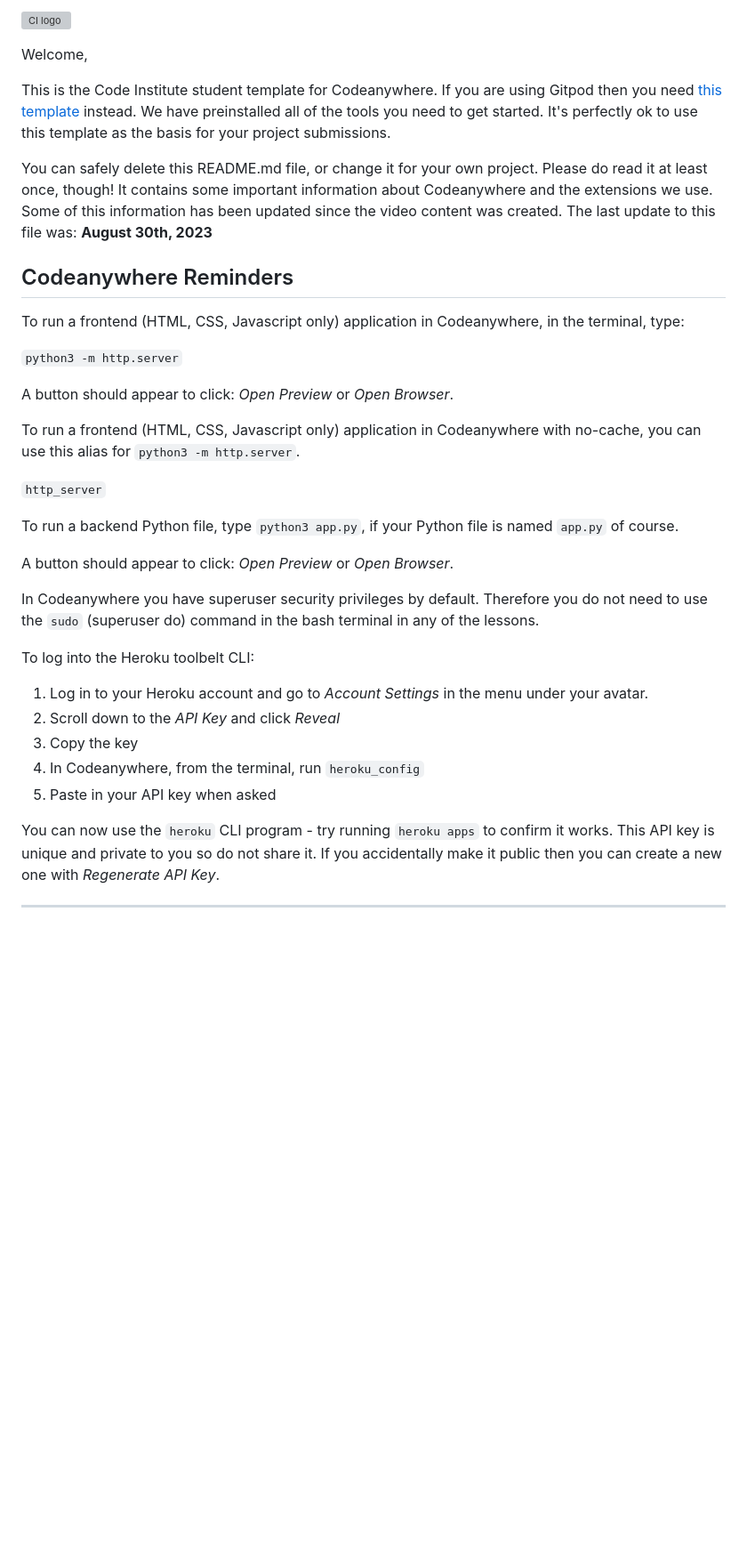
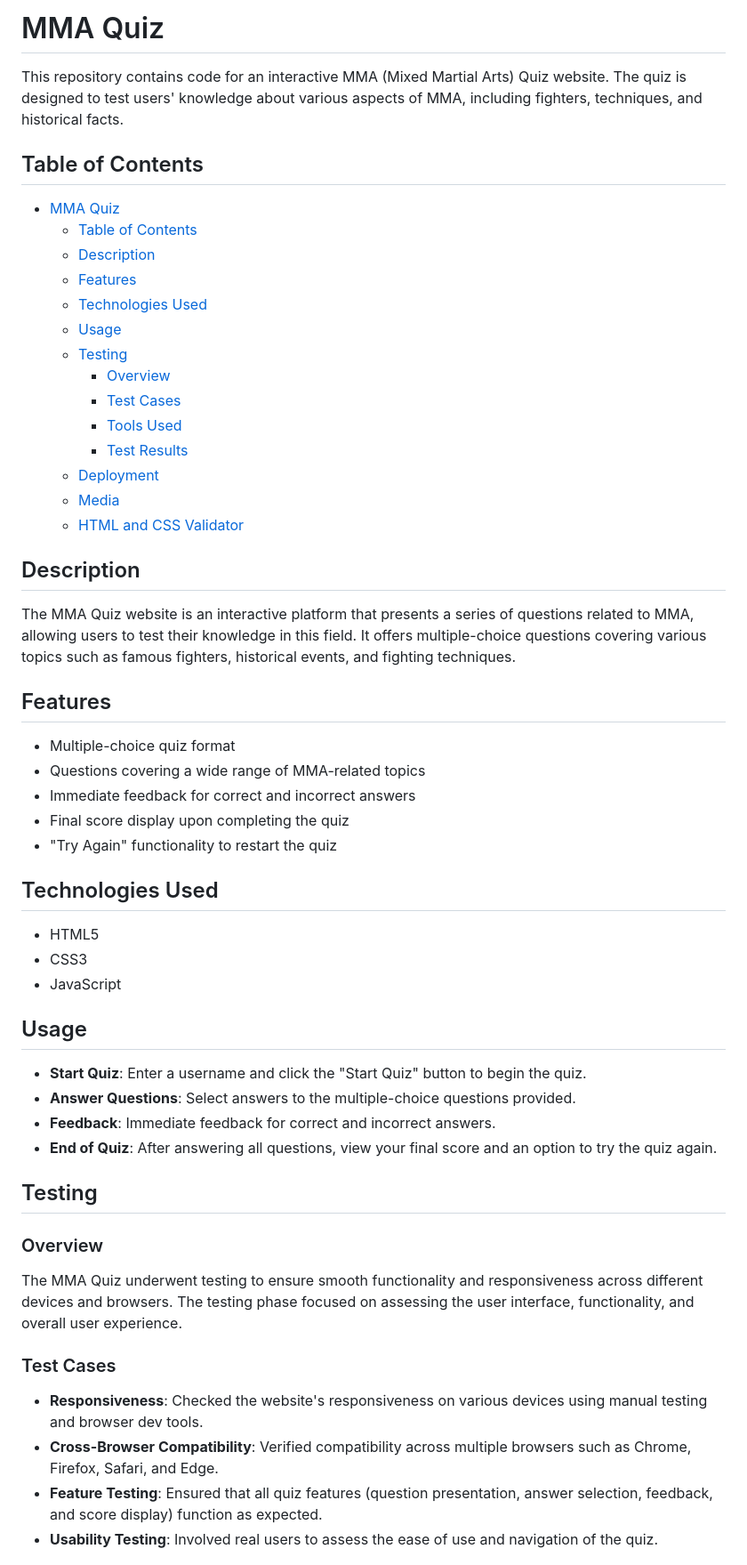
Before and after one commit to augustsletto/mma-quiz, a Markdown page: README.md, the part around one of its changes. Shown at 89% size. GitHub-like rendering; blank space fills up the shorter version; grey boxes are pictures that could not be loaded.

Commit message:
readme etc

```diff
--- a/README.md
+++ b/README.md
@@ -1,38 +1,59 @@
-![CI logo](https://codeinstitute.s3.amazonaws.com/fullstack/ci_logo_small.png)
+# MMA Quiz
 
-Welcome,
+This repository contains code for an interactive MMA (Mixed Martial Arts) Quiz website. The quiz is designed to test users' knowledge about various aspects of MMA, including fighters, techniques, and historical facts.
 
-This is the Code Institute student template for Codeanywhere. If you are using Gitpod then you need [this template](https://github.com/Code-Institute-Org/gitpod-full-template) instead.  We have preinstalled all of the tools you need to get started. It's perfectly ok to use this template as the basis for your project submissions.
+## Table of Contents
 
-You can safely delete this README.md file, or change it for your own project. Please do read it at least once, though! It contains some important information about Codeanywhere and the extensions we use. Some of this information has been updated since the video content was created. The last update to this file was: **August 30th, 2023**
+- [MMA Quiz](#mma-quiz)
+  - [Table of Contents](#table-of-contents)
+  - [Description](#description)
+  - [Features](#features)
+  - [Technologies Used](#technologies-used)
+  - [Usage](#usage)
+  - [Testing](#testing)
+    - [Overview](#overview)
+    - [Test Cases](#test-cases)
+    - [Tools Used](#tools-used)
+    - [Test Results](#test-results)
+  - [Deployment](#deployment)
+  - [Media](#media)
+  - [HTML and CSS Validator](#html-and-css-validator)
 
-## Codeanywhere Reminders
+## Description
 
-To run a frontend (HTML, CSS, Javascript only) application in Codeanywhere, in the terminal, type:
+The MMA Quiz website is an interactive platform that presents a series of questions related to MMA, allowing users to test their knowledge in this field. It offers multiple-choice questions covering various topics such as famous fighters, historical events, and fighting techniques.
 
-`python3 -m http.server`
+## Features
 
-A button should appear to click: _Open Preview_ or _Open Browser_.
+- Multiple-choice quiz format
+- Questions covering a wide range of MMA-related topics
+- Immediate feedback for correct and incorrect answers
+- Final score display upon completing the quiz
+- "Try Again" functionality to restart the quiz
 
-To run a frontend (HTML, CSS, Javascript only) application in Codeanywhere with no-cache, you can use this alias for `python3 -m http.server`.
+## Technologies Used
 
-`http_server`
+- HTML5
+- CSS3
+- JavaScript
 
-To run a backend Python file, type `python3 app.py`, if your Python file is named `app.py` of course.
+## Usage
 
-A button should appear to click: _Open Preview_ or _Open Browser_.
+- **Start Quiz**: Enter a username and click the "Start Quiz" button to begin the quiz.
+- **Answer Questions**: Select answers to the multiple-choice questions provided.
+- **Feedback**: Immediate feedback for correct and incorrect answers.
+- **End of Quiz**: After answering all questions, view your final score and an option to try the quiz again.
 
-In Codeanywhere you have superuser security privileges by default. Therefore you do not need to use the `sudo` (superuser do) command in the bash terminal in any of the lessons.
+## Testing
 
-To log into the Heroku toolbelt CLI:
+### Overview
 
-1. Log in to your Heroku account and go to _Account Settings_ in the menu under your avatar.
-2. Scroll down to the _API Key_ and click _Reveal_
-3. Copy the key
-4. In Codeanywhere, from the terminal, run `heroku_config`
-5. Paste in your API key when asked
+The MMA Quiz underwent testing to ensure smooth functionality and responsiveness across different devices and browsers. The testing phase focused on assessing the user interface, functionality, and overall user experience.
 
-You can now use the `heroku` CLI program - try running `heroku apps` to confirm it works. This API key is unique and private to you so do not share it. If you accidentally make it public then you can create a new one with _Regenerate API Key_.
+### Test Cases
 
----
+- **Responsiveness**: Checked the website's responsiveness on various devices using manual testing and browser dev tools.
+- **Cross-Browser Compatibility**: Verified compatibility across multiple browsers such as Chrome, Firefox, Safari, and Edge.
+- **Feature Testing**: Ensured that all quiz features (question presentation, answer selection, feedback, and score display) function as expected.
+- **Usability Testing**: Involved real users to assess the ease of use and navigation of the quiz.
 
```
Also changed, not shown: other parts of README.md (+23 -1 lines), favicon_io/android-chrome-192x192.png (added), favicon_io/android-chrome-512x512.png (added), favicon_io/apple-touch-icon.png (added), favicon_io/favicon-16x16.png (added), favicon_io/favicon-32x32.png (added), 6 other files.
